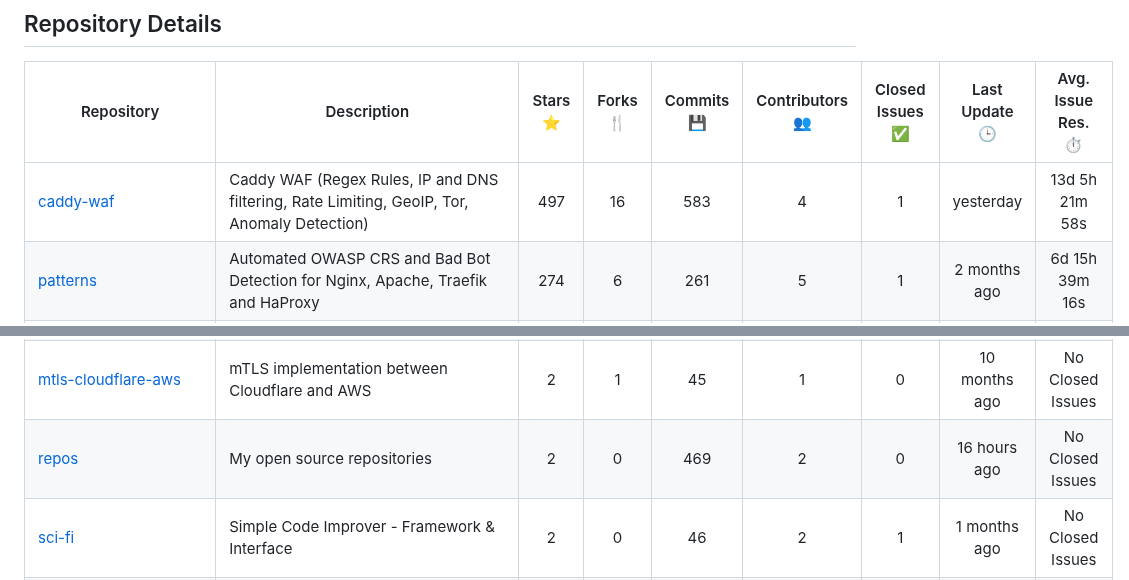
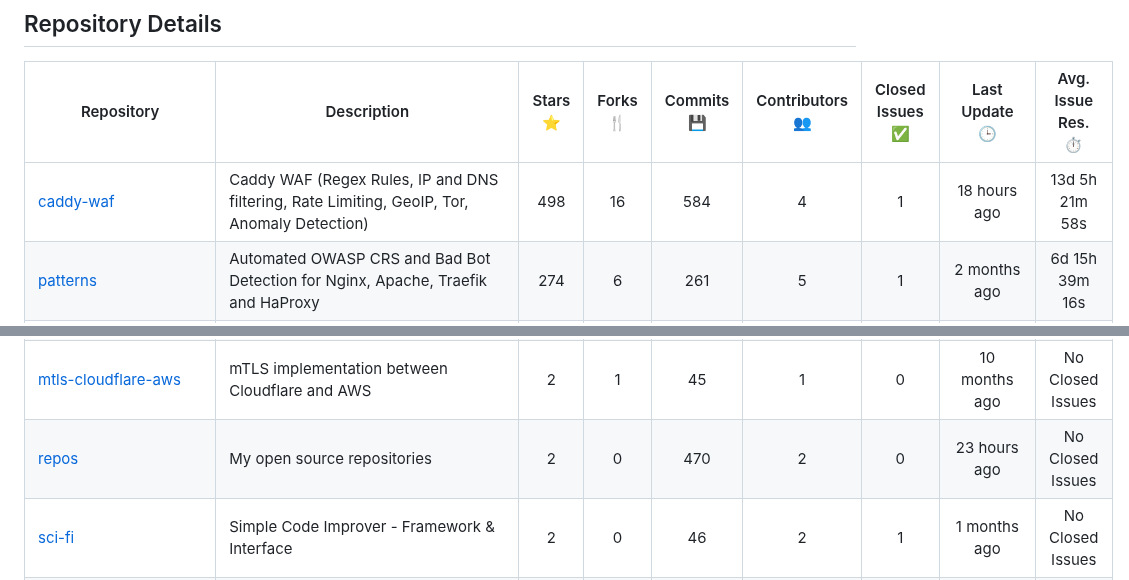
Before and after one commit to fabriziosalmi/repos, a Markdown page: README.md, 2 parts joined by grey strips. Drawn GitHub-style.

```diff
--- a/README.md
+++ b/README.md
@@ -14,7 +14,7 @@ Total stars across owned repositories scanned: **1,859** ⭐
 
 | Repository | Description | Stars ⭐ | Forks 🍴 | Commits 💾 | Contributors 👥 | Closed Issues ✅ | Last Update 🕒 | Avg. Issue Res. ⏱️ |
 |---|---|:---:|:---:|:---:|:---:|:---:|:---:|:---:|
-| [caddy-waf](https://github.com/fabriziosalmi/caddy-waf) | Caddy WAF (Regex Rules, IP and DNS filtering, Rate Limiting, GeoIP, Tor, Anomaly Detection) | 497 | 16 | 583 | 4 | 1 | yesterday | 13d 5h 21m 58s |
+| [caddy-waf](https://github.com/fabriziosalmi/caddy-waf) | Caddy WAF (Regex Rules, IP and DNS filtering, Rate Limiting, GeoIP, Tor, Anomaly Detection) | 498 | 16 | 584 | 4 | 1 | 18 hours ago | 13d 5h 21m 58s |
 | [patterns](https://github.com/fabriziosalmi/patterns) | Automated OWASP CRS and Bad Bot Detection for Nginx, Apache, Traefik and HaProxy | 274 | 6 | 261 | 5 | 1 | 2 months ago | 6d 15h 39m 16s |
 | [UglyFeed](https://github.com/fabriziosalmi/UglyFeed) | Retrieve, aggregate, filter, evaluate, rewrite and serve RSS feeds using Large Language Models for fun, research and learning purposes | 242 | 10 | 842 | 3 | 1 | 2 months ago | 44d 20h 47m 38s |
 | [proxmox-vm-autoscale](https://github.com/fabriziosalmi/proxmox-vm-autoscale) | Automatically scale virtual machines resources on Proxmox hosts | 237 | 15 | 114 | 6 | 1 | 1 months ago | 18d 14h 19m 22s |
@@ -45,7 +45,7 @@ Total stars across owned repositories scanned: **1,859** ⭐
 | [caddy-feeds](https://github.com/fabriziosalmi/caddy-feeds) | IP blacklist, DNS blacklist and OWASP rules daily updated for caddy-waf | 2 | 0 | 61 | 2 | 1 | 2 months ago | No Closed Issues |
 | [cloudflare-backup-actions](https://github.com/fabriziosalmi/cloudflare-backup-actions) | Cloudflare zones and records backup via Github Actions | 2 | 2 | 12 | 1 | 1 | 2 months ago | 538d 5h 6m 11s |
 | [mtls-cloudflare-aws](https://github.com/fabriziosalmi/mtls-cloudflare-aws) | mTLS implementation between Cloudflare and AWS | 2 | 1 | 45 | 1 | 0 | 10 months ago | No Closed Issues |
-| [repos](https://github.com/fabriziosalmi/repos) | My open source repositories | 2 | 0 | 469 | 2 | 0 | 16 hours ago | No Closed Issues |
+| [repos](https://github.com/fabriziosalmi/repos) | My open source repositories | 2 | 0 | 470 | 2 | 0 | 23 hours ago | No Closed Issues |
 | [sci-fi](https://github.com/fabriziosalmi/sci-fi) | Simple Code Improver - Framework & Interface | 2 | 0 | 46 | 2 | 1 | 1 months ago | No Closed Issues |
 | [any-to-mp4](https://github.com/fabriziosalmi/any-to-mp4) | Convert any kind of file to video. | 1 | 1 | 147 | 2 | 0 | 5 years ago | No Closed Issues |
 | [audiogen](https://github.com/fabriziosalmi/audiogen) | AI-Powered Sound Generation & Classification. | 1 | 1 | 13 | 1 | 0 | 2 months ago | No Closed Issues |
```
Also changed, not shown: other parts of README.md (+19 -19 lines).
